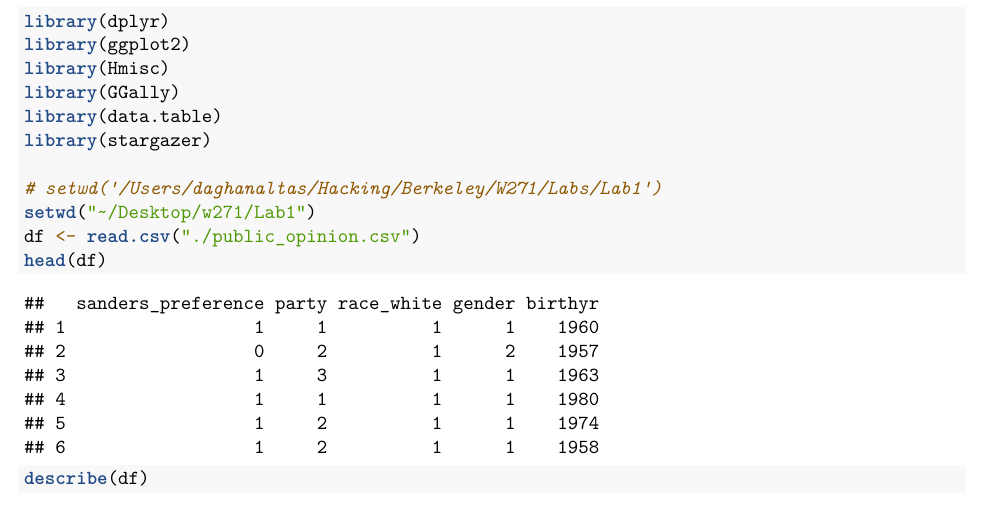
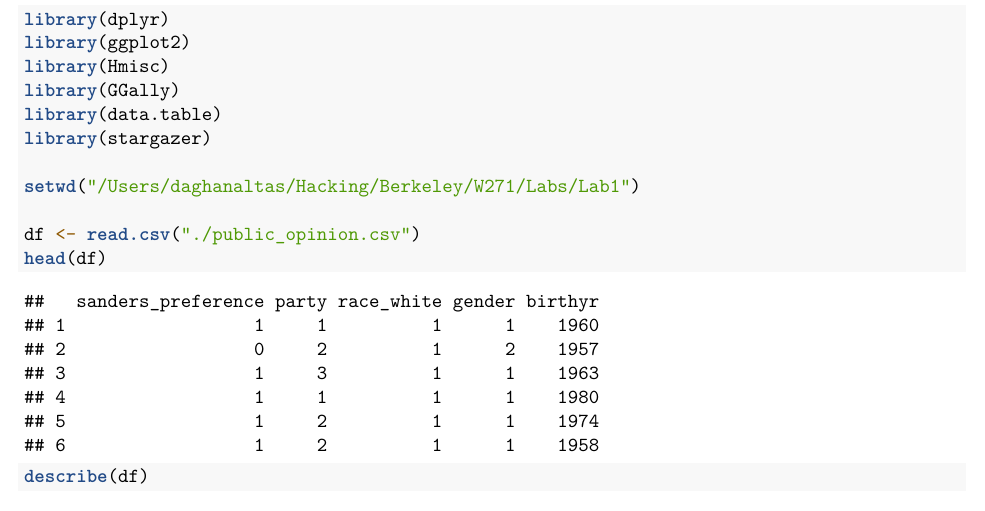
Before and after one commit to daghan/w271_lab1, an R Markdown document (Section3_hw01_DaghanA_ZhaoningY_HoangP.Rmd): part of page 1 of 12, cut so that both start at the same text. Rendered offline with R 4.5, knitr and Pandoc, then LaTeX, with nearby package versions; code that draws random numbers runs with fixed seeds of ours.

Commit message:
changed setwd default directory

```diff
--- a/Section3_hw01_DaghanA_ZhaoningY_HoangP.Rmd
+++ b/Section3_hw01_DaghanA_ZhaoningY_HoangP.Rmd
@@ -28,8 +28,8 @@ library(GGally)
 library(data.table)
 library(stargazer)
 
-#setwd("/Users/daghanaltas/Hacking/Berkeley/W271/Labs/Lab1")
-setwd("~/Desktop/w271/Lab1")
+setwd("/Users/daghanaltas/Hacking/Berkeley/W271/Labs/Lab1")
+
 df <- read.csv("./public_opinion.csv")
 head(df)
 describe(df)
```
